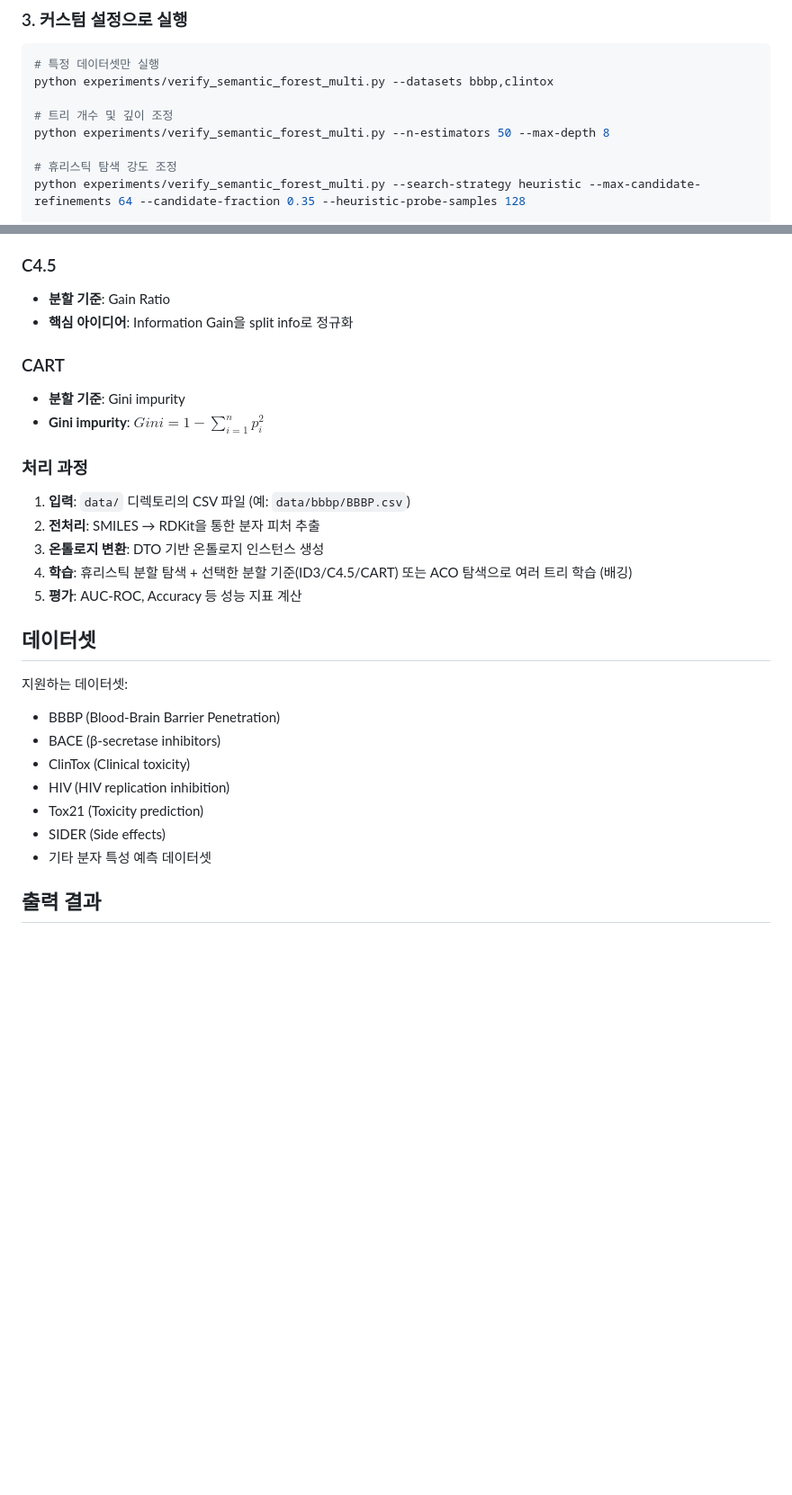
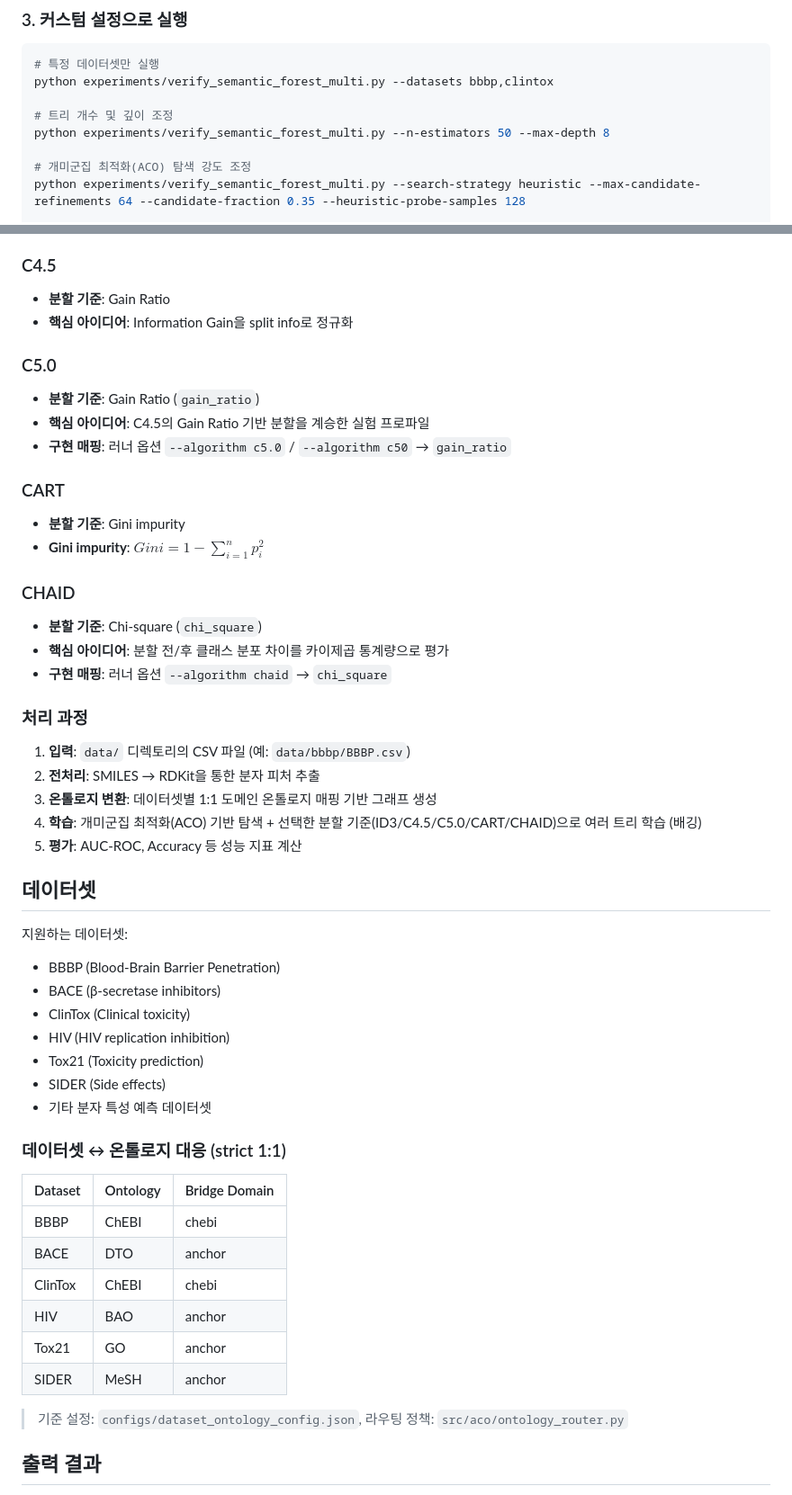
Before and after one commit to thkim-01/SNACO-Forest, a Markdown page: README.md, 2 parts joined by grey strips. Shown at 90% size. GitHub-like rendering; blank space fills up the shorter version.

Commit message:
docs: clarify dataset-ontology mapping and ACO wording

```diff
--- a/README.md
+++ b/README.md
@@ -95,7 +97,7 @@ python experiments/verify_semantic_forest_multi.py --datasets bbbp,clintox
 # 트리 개수 및 깊이 조정
 python experiments/verify_semantic_forest_multi.py --n-estimators 50 --max-depth 8
 
-# 휴리스틱 탐색 강도 조정
+# 개미군집 최적화(ACO) 탐색 강도 조정
 python experiments/verify_semantic_forest_multi.py --search-strategy heuristic --max-candidate-refinements 64 --candidate-fraction 0.35 --heuristic-probe-samples 128
 
 # 분할 기준 변경
@@ -140,17 +142,29 @@ experiments/
 - **분할 기준**: Gain Ratio
 - **핵심 아이디어**: Information Gain을 split info로 정규화
 
+### C5.0
+
+- **분할 기준**: Gain Ratio (`gain_ratio`)
+- **핵심 아이디어**: C4.5의 Gain Ratio 기반 분할을 계승한 실험 프로파일
+- **구현 매핑**: 러너 옵션 `--algorithm c5.0` / `--algorithm c50` → `gain_ratio`
+
 ### CART
 
 - **분할 기준**: Gini impurity
 - **Gini impurity**: $Gini = 1 - \sum_{i=1}^{n} p_i^2$
 
+### CHAID
+
+- **분할 기준**: Chi-square (`chi_square`)
+- **핵심 아이디어**: 분할 전/후 클래스 분포 차이를 카이제곱 통계량으로 평가
+- **구현 매핑**: 러너 옵션 `--algorithm chaid` → `chi_square`
+
 ### 처리 과정
 
 1. **입력**: `data/` 디렉토리의 CSV 파일 (예: `data/bbbp/BBBP.csv`)
 2. **전처리**: SMILES → RDKit을 통한 분자 피처 추출
-3. **온톨로지 변환**: DTO 기반 온톨로지 인스턴스 생성
-4. **학습**: 휴리스틱 분할 탐색 + 선택한 분할 기준(ID3/C4.5/CART) 또는 ACO 탐색으로 여러 트리 학습 (배깅)
+3. **온톨로지 변환**: 데이터셋별 1:1 도메인 온톨로지 매핑 기반 그래프 생성
+4. **학습**: 개미군집 최적화(ACO) 기반 탐색 + 선택한 분할 기준(ID3/C4.5/C5.0/CART/CHAID)으로 여러 트리 학습 (배깅)
 5. **평가**: AUC-ROC, Accuracy 등 성능 지표 계산
 
 ## 데이터셋
@@ -163,6 +177,19 @@ experiments/
 - Tox21 (Toxicity prediction)
 - SIDER (Side effects)
 - 기타 분자 특성 예측 데이터셋
+
+### 데이터셋 ↔ 온톨로지 대응 (strict 1:1)
+
+| Dataset | Ontology | Bridge Domain |
+|---|---|---|
+| BBBP | ChEBI | chebi |
+| BACE | DTO | anchor |
+| ClinTox | ChEBI | chebi |
+| HIV | BAO | anchor |
+| Tox21 | GO | anchor |
+| SIDER | MeSH | anchor |
+
+> 기준 설정: `configs/dataset_ontology_config.json`, 라우팅 정책: `src/aco/ontology_router.py`
 
 ## 출력 결과
 
```
Also changed, not shown: other parts of README.md (+6 -4 lines).
